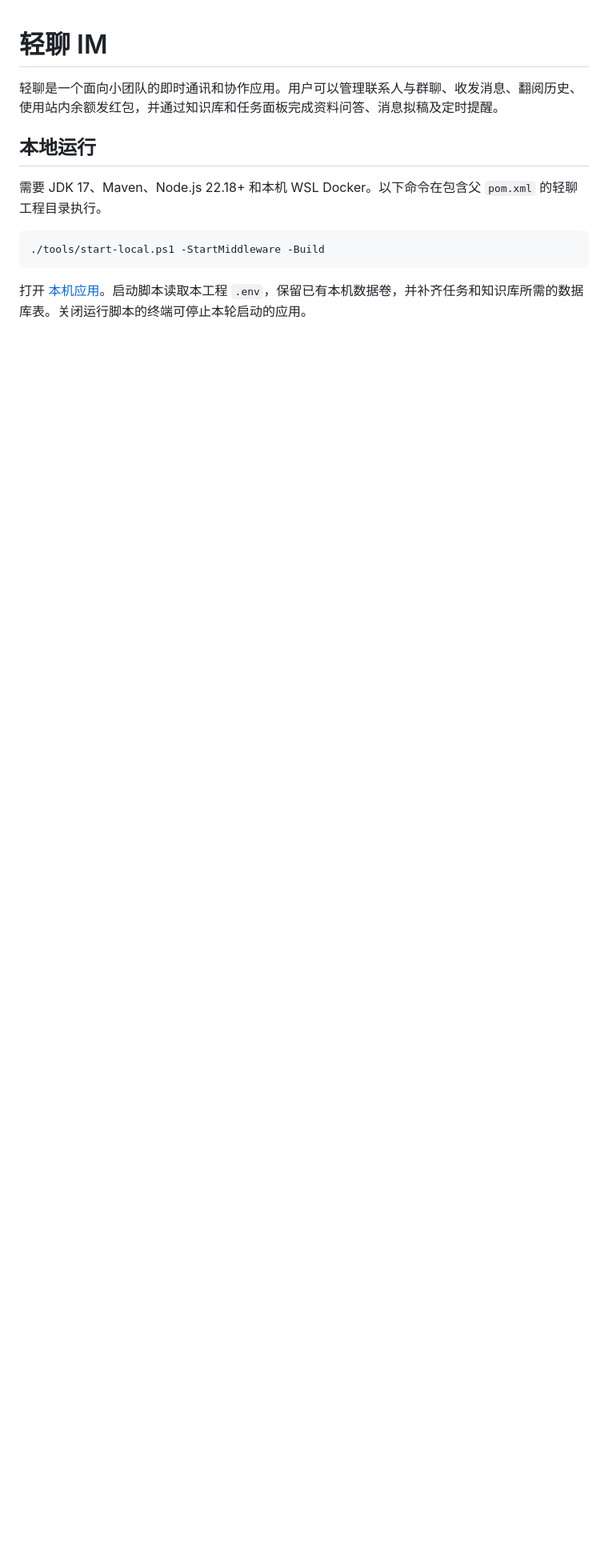
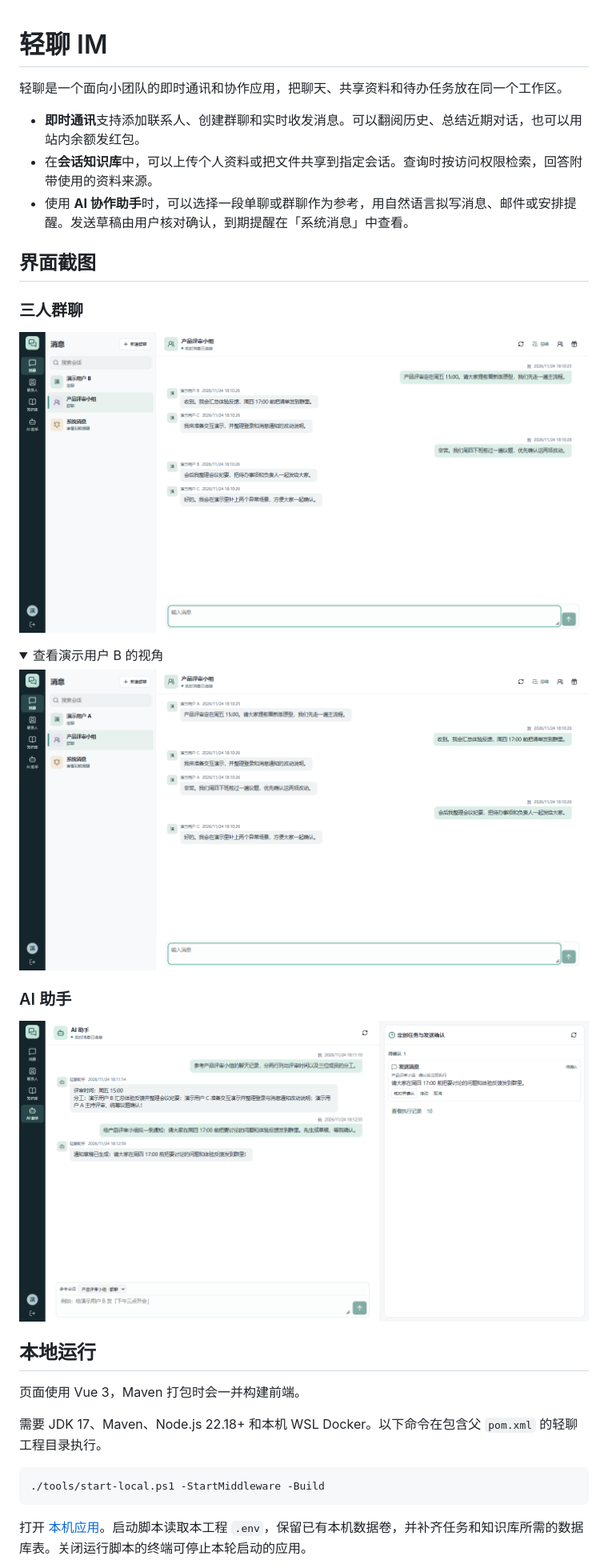
Before and after one commit to qiiiz1001-jpg/infinite-chat, a Markdown page: README.md, the part around one of its changes. Shown at 80% size. GitHub-like rendering; pictures changed too: screenshots/ai-assistant.png (added), screenshots/chat-receiver.png (added), screenshots/chat.png (added); folded sections open; blank space fills up the shorter version.

Commit message:
Show group chat and assistant workflows

```diff
--- a/README.md
+++ b/README.md
@@ -1,8 +1,31 @@
 # 轻聊 IM
 
-轻聊是一个面向小团队的即时通讯和协作应用。用户可以管理联系人与群聊、收发消息、翻阅历史、使用站内余额发红包，并通过知识库和任务面板完成资料问答、消息拟稿及定时提醒。
+轻聊是一个面向小团队的即时通讯和协作应用，把聊天、共享资料和待办任务放在同一个工作区。
+
+- **即时通讯**支持添加联系人、创建群聊和实时收发消息。可以翻阅历史、总结近期对话，也可以用站内余额发红包。
+- 在**会话知识库**中，可以上传个人资料或把文件共享到指定会话。查询时按访问权限检索，回答附带使用的资料来源。
+- 使用 **AI 协作助手**时，可以选择一段单聊或群聊作为参考，用自然语言拟写消息、邮件或安排提醒。发送草稿由用户核对确认，到期提醒在「系统消息」中查看。
+
+## 界面截图
+
+### 三人群聊
+
+![演示用户 A 在产品评审小组收发消息](screenshots/chat.png)
+
+<details>
+<summary>查看演示用户 B 的视角</summary>
+
+![演示用户 B 在产品评审小组查看两位成员的消息](screenshots/chat-receiver.png)
+
+</details>
+
+### AI 助手
+
+![轻聊 AI 助手、参考会话选择和任务确认列表](screenshots/ai-assistant.png)
 
 ## 本地运行
+
+页面使用 Vue 3，Maven 打包时会一并构建前端。
 
 需要 JDK 17、Maven、Node.js 22.18+ 和本机 WSL Docker。以下命令在包含父 `pom.xml` 的轻聊工程目录执行。
 
```
Also changed, not shown: other parts of README.md (+0 -14 lines), database/README.md (+1 -1 lines), deploy/README.md (+1 -1 lines), 7 other files.
